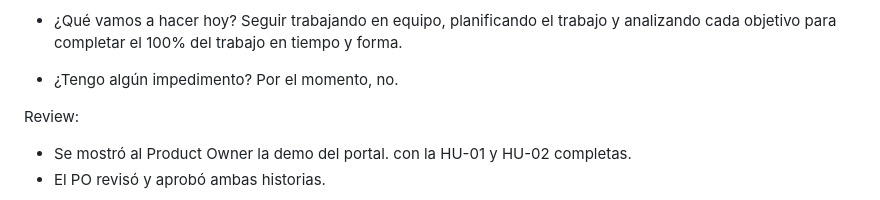
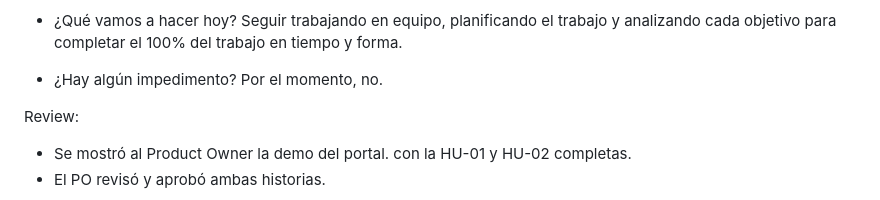
Before and after one commit to JuampiBieber/EduTech-Portal, a Markdown page: README.md, the part around the change. Rendered like a GitHub page.

Commit message:
Fix typo in impediment question in README

```diff
--- a/README.md
+++ b/README.md
@@ -62,7 +62,7 @@ Los cuatro integrantes del grupo nos reunimos diariamente en una casa y trabajam
 - ¿Qué vamos a hacer hoy?
 Seguir trabajando en equipo, planificando el trabajo y analizando cada objetivo para completar el 100% del trabajo en tiempo y forma.
 
-- ¿Tengo algún impedimento?
+- ¿Hay algún impedimento?
 Por el momento, no.
 
 Review:
```
